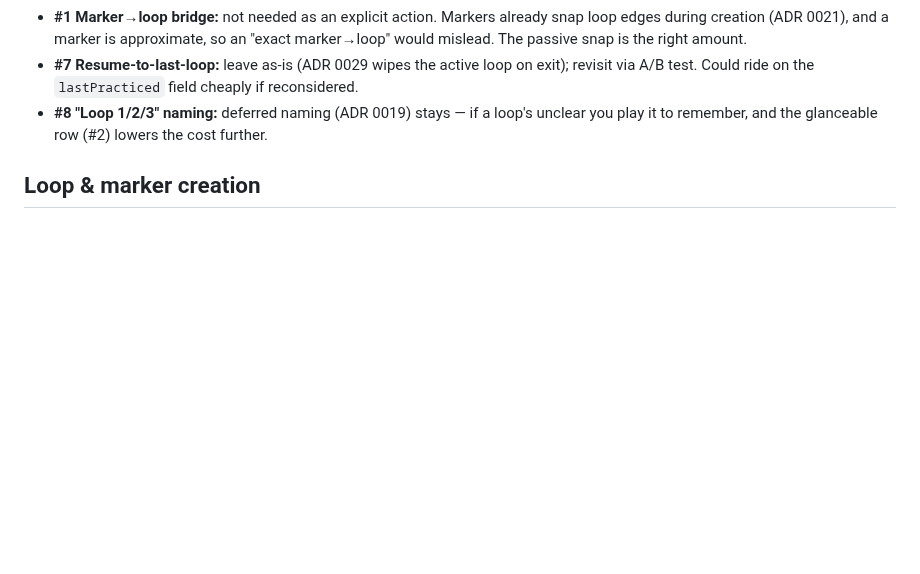
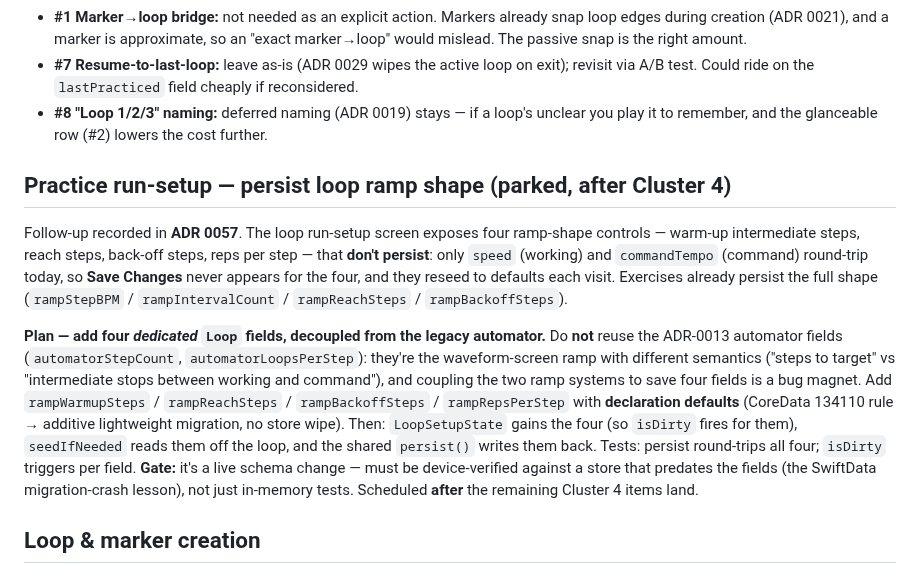
Before and after one commit to Tomisin-09/pocket-ios, a Markdown page: docs/backlog.md, the part around the change. GitHub-like rendering; blank space fills up the shorter version.

Commit message:
docs: park loop ramp-shape persistence (dedicated fields, after Cluster 4)
Records the ADR 0057 follow-up: add four dedicated Loop fields for the
run-setup ramp shape, decoupled from the legacy ADR-0013 automator, so
Save Changes covers steps/reps too. Deferred until Cluster 4 progresses.

Co-Authored-By: Claude Opus 4.8 <noreply@anthropic.com>

```diff
--- a/docs/backlog.md
+++ b/docs/backlog.md
@@ -187,6 +187,29 @@ adjust → range-edit lift → Fine retirement + hold-drag wiring).
   unclear you play it to remember, and the glanceable row (#2) lowers the cost
   further.
 
+## Practice run-setup — persist loop ramp shape (parked, after Cluster 4)
+
+Follow-up recorded in **ADR 0057**. The loop run-setup screen exposes four
+ramp-shape controls — warm-up intermediate steps, reach steps, back-off steps,
+reps per step — that **don't persist**: only `speed` (working) and `commandTempo`
+(command) round-trip today, so **Save Changes** never appears for the four, and
+they reseed to defaults each visit. Exercises already persist the full shape
+(`rampStepBPM` / `rampIntervalCount` / `rampReachSteps` / `rampBackoffSteps`).
+
+**Plan — add four *dedicated* `Loop` fields, decoupled from the legacy automator.**
+Do **not** reuse the ADR-0013 automator fields (`automatorStepCount`,
+`automatorLoopsPerStep`): they're the waveform-screen ramp with different
+semantics ("steps to target" vs "intermediate stops between working and command"),
+and coupling the two ramp systems to save four fields is a bug magnet. Add
+`rampWarmupSteps` / `rampReachSteps` / `rampBackoffSteps` / `rampRepsPerStep` with
+**declaration defaults** (CoreData 134110 rule → additive lightweight migration,
+no store wipe). Then: `LoopSetupState` gains the four (so `isDirty` fires for
+them), `seedIfNeeded` reads them off the loop, and the shared `persist()` writes
+them back. Tests: persist round-trips all four; `isDirty` triggers per field.
+**Gate:** it's a live schema change — must be device-verified against a store that
+predates the fields (the SwiftData migration-crash lesson), not just in-memory
+tests. Scheduled **after** the remaining Cluster 4 items land.
+
 ## Loop & marker creation
 
 - **A/B ephemeral span ("not saved").** A transient A↔B selection the musician
```
